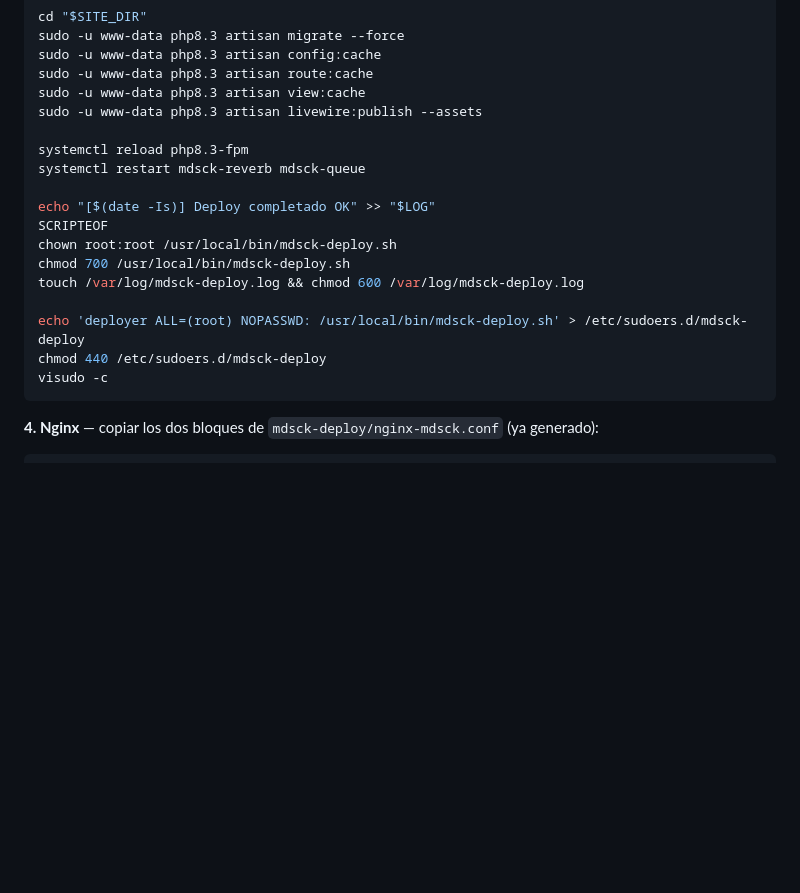
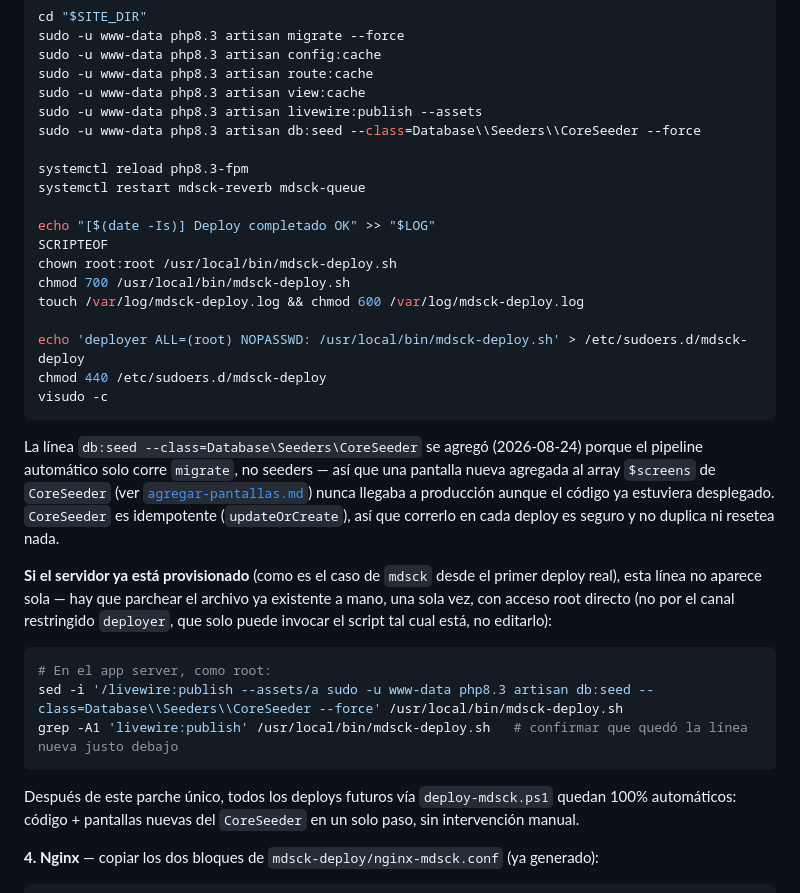
Before and after one commit to KosDev-CK/mdsck, a Markdown page: docs/deploy-mdsck.md, the part around the change. Drawn GitHub-style; blank space fills up the shorter version.

Commit message:
Auto-run CoreSeeder on every mdsck deploy
The deploy pipeline only ran migrate, so screens added to CoreSeeder's
$screens array (like the QR generator one) never reached production
even after the code deployed. CoreSeeder is idempotent, so re-seeding
it on every deploy is safe and keeps new screens fully automatic.

````diff
--- a/docs/deploy-mdsck.md
+++ b/docs/deploy-mdsck.md
@@ -106,6 +106,7 @@ sudo -u www-data php8.3 artisan config:cache
 sudo -u www-data php8.3 artisan route:cache
 sudo -u www-data php8.3 artisan view:cache
 sudo -u www-data php8.3 artisan livewire:publish --assets
+sudo -u www-data php8.3 artisan db:seed --class=Database\\Seeders\\CoreSeeder --force
 
 systemctl reload php8.3-fpm
 systemctl restart mdsck-reverb mdsck-queue
@@ -120,6 +121,16 @@ echo 'deployer ALL=(root) NOPASSWD: /usr/local/bin/mdsck-deploy.sh' > /etc/sudoe
 chmod 440 /etc/sudoers.d/mdsck-deploy
 visudo -c
 ```
+
+La línea `db:seed --class=Database\Seeders\CoreSeeder` se agregó (2026-08-24) porque el pipeline automático solo corre `migrate`, no seeders — así que una pantalla nueva agregada al array `$screens` de `CoreSeeder` (ver [`agregar-pantallas.md`](agregar-pantallas.md)) nunca llegaba a producción aunque el código ya estuviera desplegado. `CoreSeeder` es idempotente (`updateOrCreate`), así que correrlo en cada deploy es seguro y no duplica ni resetea nada.
+
+**Si el servidor ya está provisionado** (como es el caso de `mdsck` desde el primer deploy real), esta línea no aparece sola — hay que parchear el archivo ya existente a mano, una sola vez, con acceso root directo (no por el canal restringido `deployer`, que solo puede invocar el script tal cual está, no editarlo):
+```bash
+# En el app server, como root:
+sed -i '/livewire:publish --assets/a sudo -u www-data php8.3 artisan db:seed --class=Database\\Seeders\\CoreSeeder --force' /usr/local/bin/mdsck-deploy.sh
+grep -A1 'livewire:publish' /usr/local/bin/mdsck-deploy.sh   # confirmar que quedó la línea nueva justo debajo
+```
+Después de este parche único, todos los deploys futuros vía `deploy-mdsck.ps1` quedan 100% automáticos: código + pantallas nuevas del `CoreSeeder` en un solo paso, sin intervención manual.
 
 **4. Nginx** — copiar los dos bloques de `mdsck-deploy/nginx-mdsck.conf` (ya generado):
 ```bash
````
